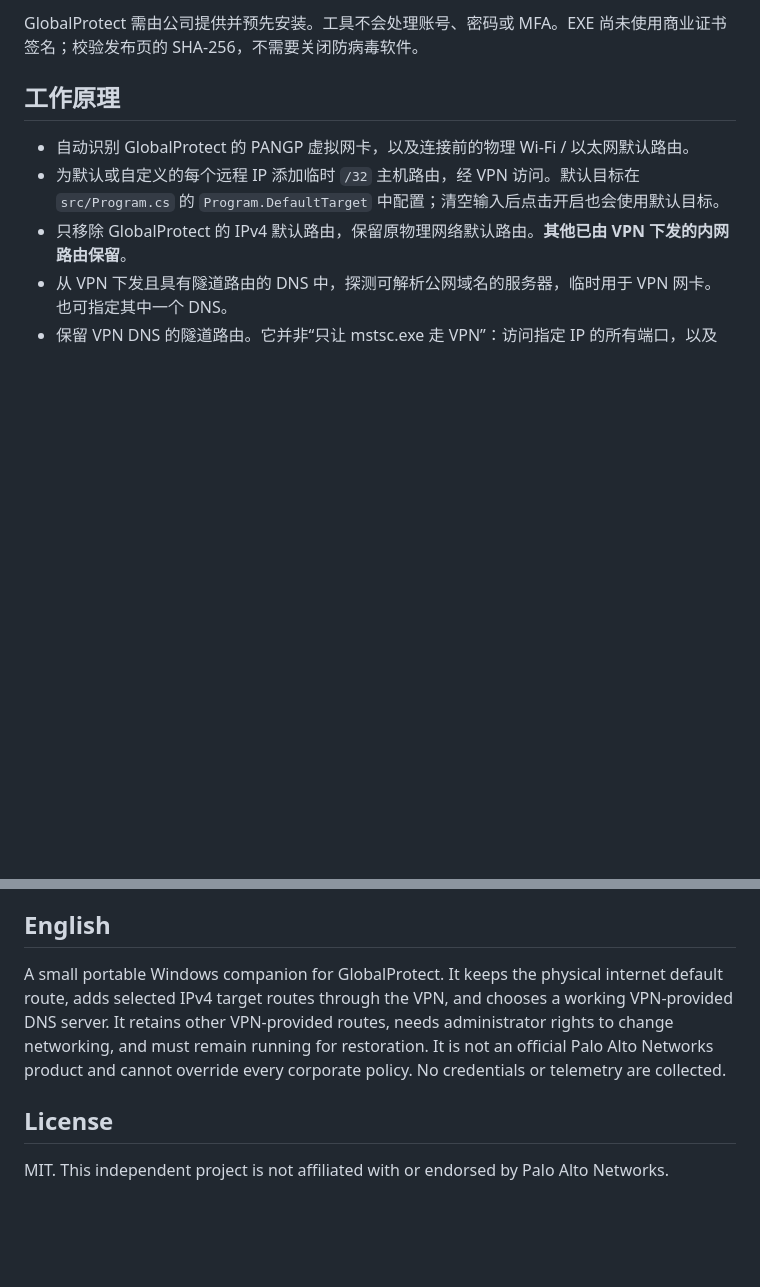
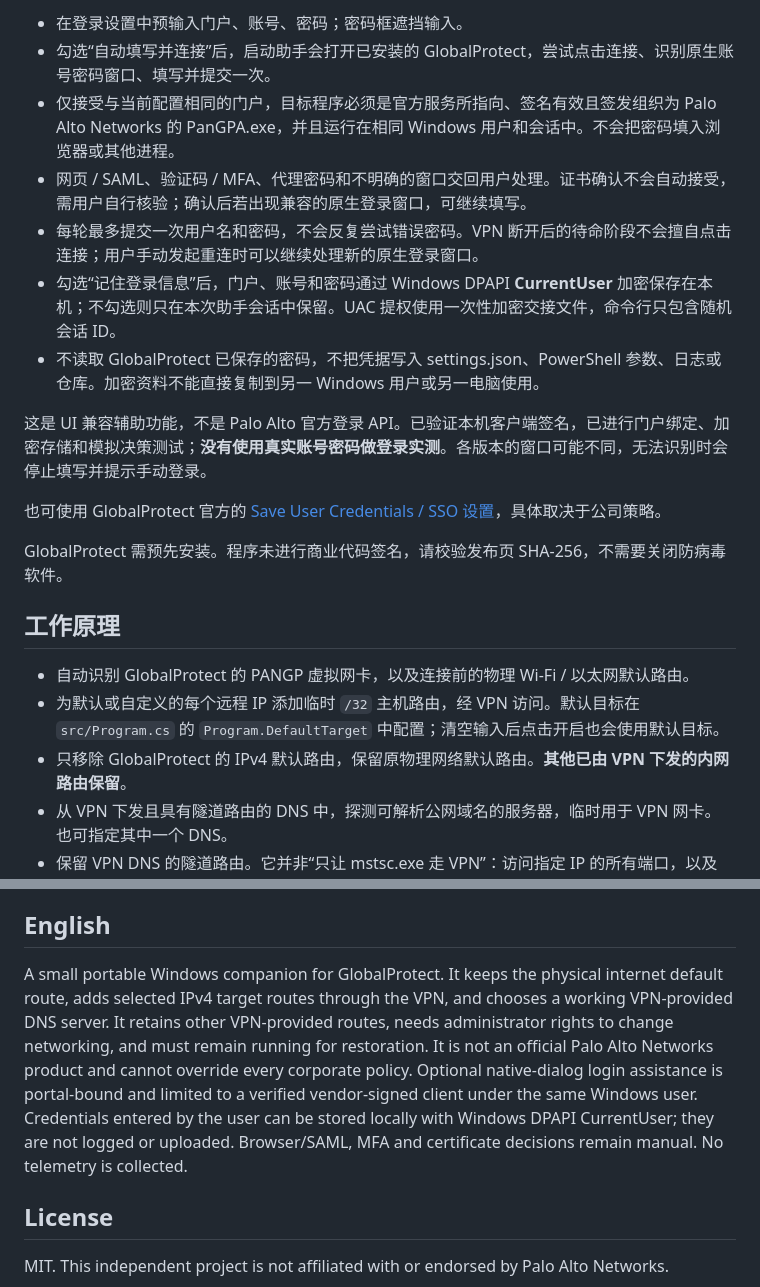
Before and after one commit to ooLemon0-0/Global_Protector_WIFI_User, a Markdown page: README.md, 2 parts joined by grey strips. Drawn GitHub-style; blank space fills up the shorter version.

```diff
--- a/README.md
+++ b/README.md
@@ -24,5 +25,17 @@
 
-GlobalProtect 需由公司提供并预先安装。工具不会处理账号、密码或 MFA。EXE 尚未使用商业证书签名；校验发布页的 SHA-256，不需要关闭防病毒软件。
+- 在登录设置中预输入门户、账号、密码；密码框遮挡输入。
+- 勾选“自动填写并连接”后，启动助手会打开已安装的 GlobalProtect，尝试点击连接、识别原生账号密码窗口、填写并提交一次。
+- 仅接受与当前配置相同的门户，目标程序必须是官方服务所指向、签名有效且签发组织为 Palo Alto Networks 的 PanGPA.exe，并且运行在相同 Windows 用户和会话中。不会把密码填入浏览器或其他进程。
+- 网页 / SAML、验证码 / MFA、代理密码和不明确的窗口交回用户处理。证书确认不会自动接受，需用户自行核验；确认后若出现兼容的原生登录窗口，可继续填写。
+- 每轮最多提交一次用户名和密码，不会反复尝试错误密码。VPN 断开后的待命阶段不会擅自点击连接；用户手动发起重连时可以继续处理新的原生登录窗口。
+- 勾选“记住登录信息”后，门户、账号和密码通过 Windows DPAPI **CurrentUser** 加密保存在本机；不勾选则只在本次助手会话中保留。UAC 提权使用一次性加密交接文件，命令行只包含随机会话 ID。
+- 不读取 GlobalProtect 已保存的密码，不把凭据写入 settings.json、PowerShell 参数、日志或仓库。加密资料不能直接复制到另一 Windows 用户或另一电脑使用。
+
+这是 UI 兼容辅助功能，不是 Palo Alto 官方登录 API。已验证本机客户端签名，已进行门户绑定、加密存储和模拟决策测试；**没有使用真实账号密码做登录实测**。各版本的窗口可能不同，无法识别时会停止填写并提示手动登录。
+
+也可使用 GlobalProtect 官方的 [Save User Credentials / SSO 设置](https://docs.paloaltonetworks.com/ngfw/help/10-1/globalprotect/network-globalprotect-portals/globalprotect-portals-agent-configuration-tab/globalprotect-portals-agent-authentication-tab)，具体取决于公司策略。
+
+GlobalProtect 需预先安装。程序未进行商业代码签名，请校验发布页 SHA-256，不需要关闭防病毒软件。
 
 ## 工作原理
 
@@ -73,7 +88,7 @@ GitHub Actions 会在推送时构建和测试；推送 `v*` 标签时构建带
 
 ## English
 
-A small portable Windows companion for GlobalProtect. It keeps the physical internet default route, adds selected IPv4 target routes through the VPN, and chooses a working VPN-provided DNS server. It retains other VPN-provided routes, needs administrator rights to change networking, and must remain running for restoration. It is not an official Palo Alto Networks product and cannot override every corporate policy. No credentials or telemetry are collected.
+A small portable Windows companion for GlobalProtect. It keeps the physical internet default route, adds selected IPv4 target routes through the VPN, and chooses a working VPN-provided DNS server. It retains other VPN-provided routes, needs administrator rights to change networking, and must remain running for restoration. It is not an official Palo Alto Networks product and cannot override every corporate policy. Optional native-dialog login assistance is portal-bound and limited to a verified vendor-signed client under the same Windows user. Credentials entered by the user can be stored locally with Windows DPAPI CurrentUser; they are not logged or uploaded. Browser/SAML, MFA and certificate decisions remain manual. No telemetry is collected.
 
 ## License
 
```
Also changed, not shown: other parts of README.md (+10 -7 lines), docs/RELEASE_NOTES.md (+8 -9 lines), docs/login-settings.png (added), docs/screenshot.png, 7 other files.
